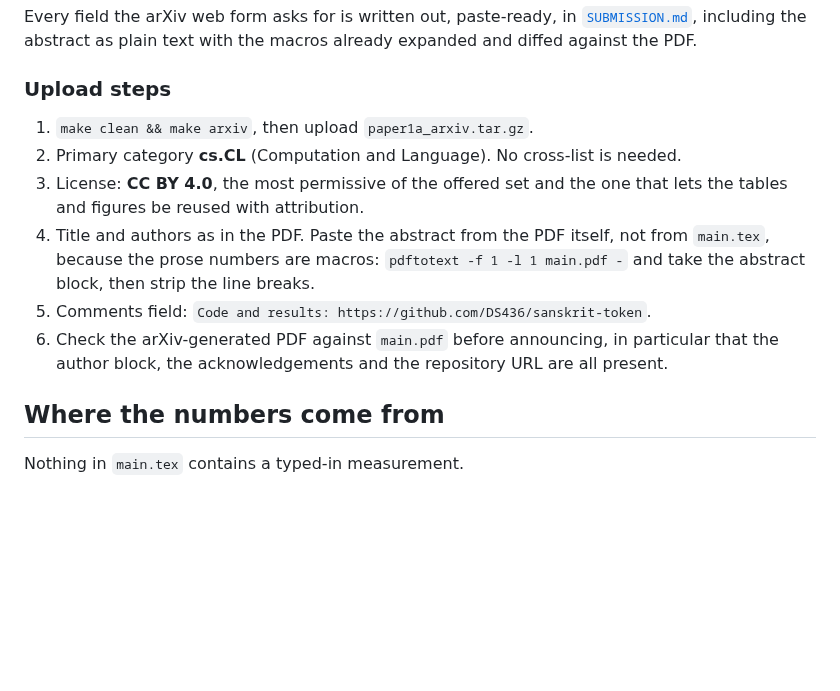
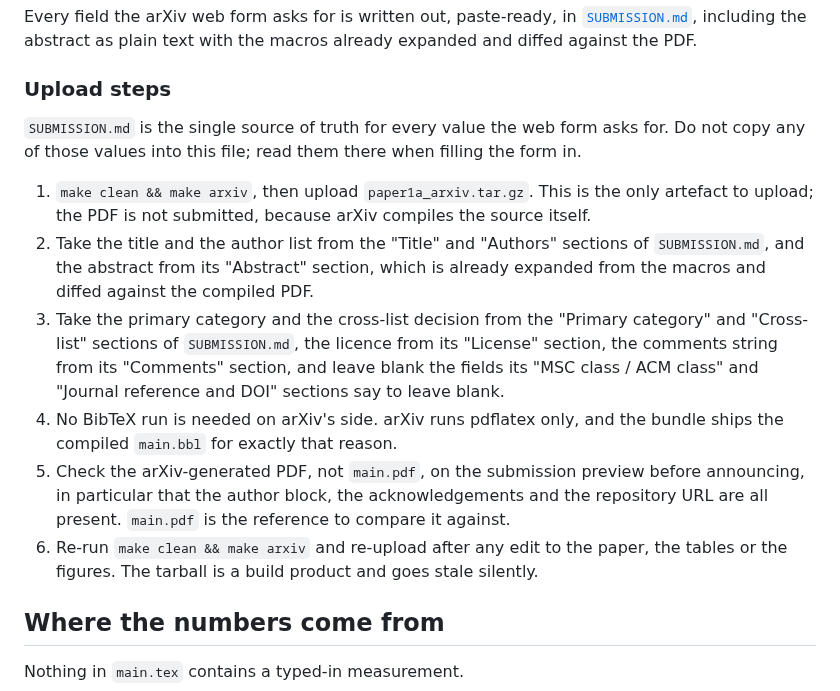
Before and after one commit to DS436/sanskrit-token, a Markdown page: paper/1a/README.md, the part around the change. Rendered like a GitHub page; blank space fills up the shorter version.

Commit message:
docs: point the paper README at SUBMISSION.md for arXiv fields
Co-Authored-By: Claude Opus 5 <noreply@anthropic.com>

```diff
--- a/paper/1a/README.md
+++ b/paper/1a/README.md
@@ -116,16 +116,25 @@ already expanded and diffed against the PDF.
 
 ### Upload steps
 
-1. `make clean && make arxiv`, then upload `paper1a_arxiv.tar.gz`.
-2. Primary category **cs.CL** (Computation and Language). No cross-list is needed.
-3. License: **CC BY 4.0**, the most permissive of the offered set and the one that lets the
-   tables and figures be reused with attribution.
-4. Title and authors as in the PDF. Paste the abstract from the PDF itself, not from
-   `main.tex`, because the prose numbers are macros: `pdftotext -f 1 -l 1 main.pdf -` and
-   take the abstract block, then strip the line breaks.
-5. Comments field: `Code and results: https://github.com/DS436/sanskrit-token`.
-6. Check the arXiv-generated PDF against `main.pdf` before announcing, in particular that
-   the author block, the acknowledgements and the repository URL are all present.
+`SUBMISSION.md` is the single source of truth for every value the web form asks for. Do not
+copy any of those values into this file; read them there when filling the form in.
+
+1. `make clean && make arxiv`, then upload `paper1a_arxiv.tar.gz`. This is the only
+   artefact to upload; the PDF is not submitted, because arXiv compiles the source itself.
+2. Take the title and the author list from the "Title" and "Authors" sections of
+   `SUBMISSION.md`, and the abstract from its "Abstract" section, which is already
+   expanded from the macros and diffed against the compiled PDF.
+3. Take the primary category and the cross-list decision from the "Primary category" and
+   "Cross-list" sections of `SUBMISSION.md`, the licence from its "License" section, the
+   comments string from its "Comments" section, and leave blank the fields its
+   "MSC class / ACM class" and "Journal reference and DOI" sections say to leave blank.
+4. No BibTeX run is needed on arXiv's side. arXiv runs pdflatex only, and the bundle ships
+   the compiled `main.bbl` for exactly that reason.
+5. Check the arXiv-generated PDF, not `main.pdf`, on the submission preview before
+   announcing, in particular that the author block, the acknowledgements and the repository
+   URL are all present. `main.pdf` is the reference to compare it against.
+6. Re-run `make clean && make arxiv` and re-upload after any edit to the paper, the tables
+   or the figures. The tarball is a build product and goes stale silently.
 
 ## Where the numbers come from
 
```
